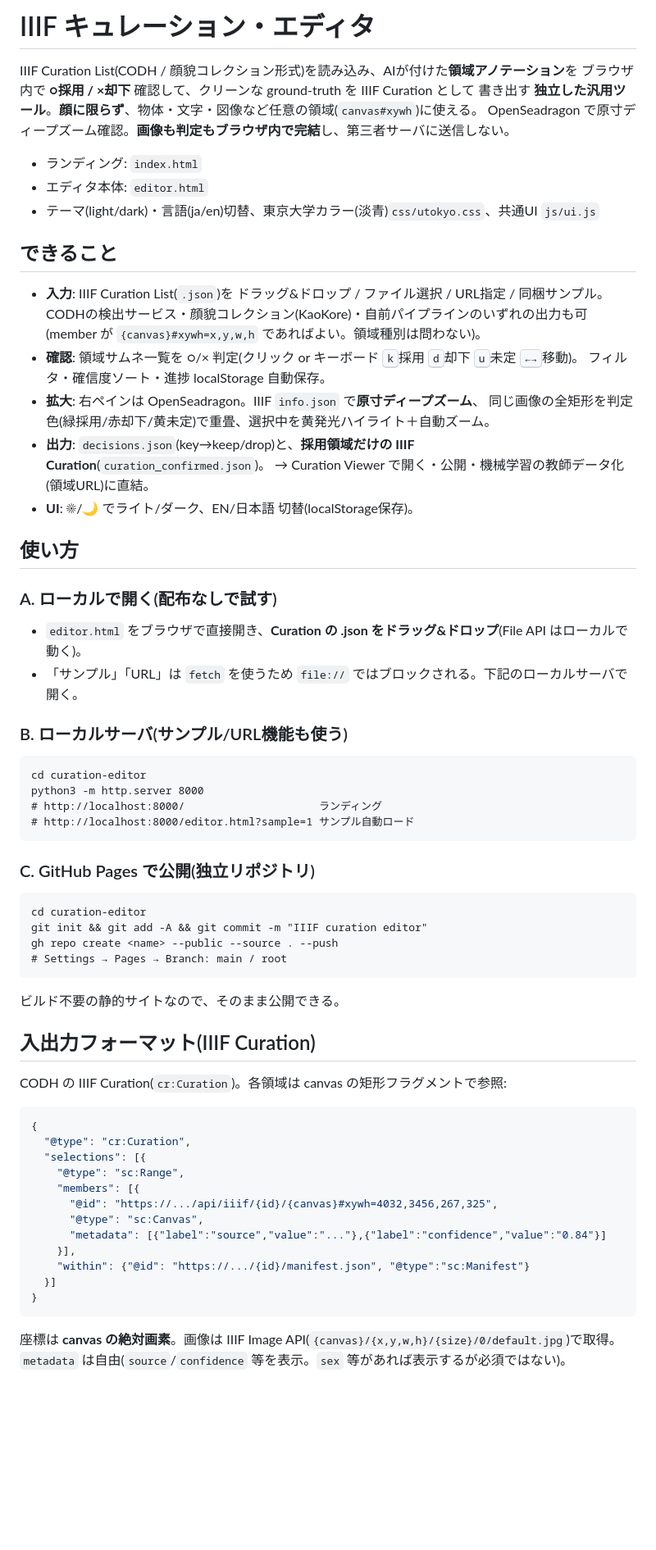
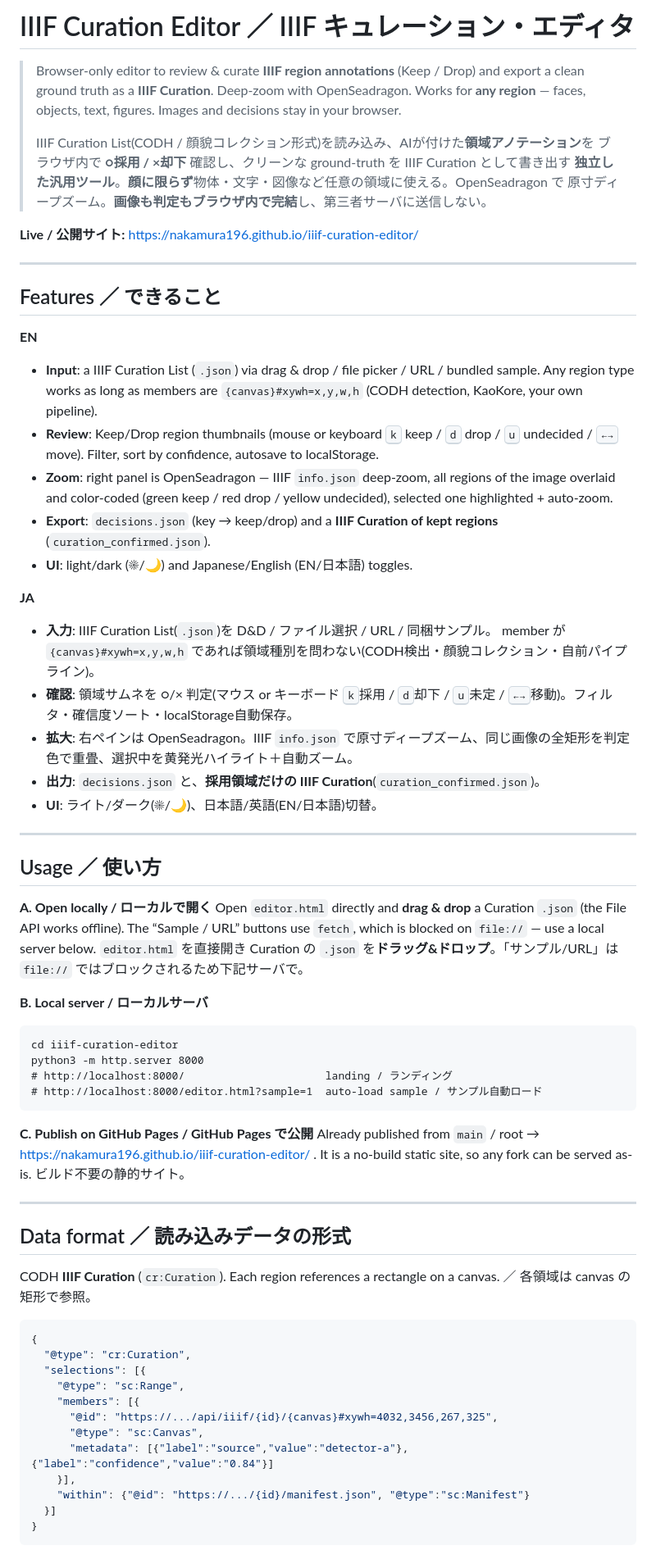
Before and after one commit to nakamura196/iiif-curation-editor, a Markdown page: README.md, the part around one of its changes. Shown at 82% size. Drawn GitHub-style; blank space fills up the shorter version.

Commit message:
Bilingual (JA/EN) README
Co-Authored-By: Claude Opus 4.8 (1M context) <noreply@anthropic.com>

````diff
--- a/README.md
+++ b/README.md
@@ -1,53 +1,63 @@
-# IIIF キュレーション・エディタ
+# IIIF Curation Editor ／ IIIF キュレーション・エディタ
 
-IIIF Curation List(CODH / 顔貌コレクション形式)を読み込み、AIが付けた**領域アノテーション**を
-ブラウザ内で **○採用 / ×却下** 確認して、クリーンな ground-truth を IIIF Curation として
-書き出す **独立した汎用ツール**。**顔に限らず**、物体・文字・図像など任意の領域(`canvas#xywh`)に使える。
-OpenSeadragon で原寸ディープズーム確認。**画像も判定もブラウザ内で完結**し、第三者サーバに送信しない。
+> Browser-only editor to review & curate **IIIF region annotations** (Keep / Drop) and export a clean
+> ground truth as a **IIIF Curation**. Deep-zoom with OpenSeadragon. Works for **any region** — faces,
+> objects, text, figures. Images and decisions stay in your browser.
+>
+> IIIF Curation List(CODH / 顔貌コレクション形式)を読み込み、AIが付けた**領域アノテーション**を
+> ブラウザ内で **○採用 / ×却下** 確認し、クリーンな ground-truth を IIIF Curation として書き出す
+> **独立した汎用ツール**。**顔に限らず**物体・文字・図像など任意の領域に使える。OpenSeadragon で
+> 原寸ディープズーム。**画像も判定もブラウザ内で完結**し、第三者サーバに送信しない。
 
-- ランディング: `index.html`
-- エディタ本体: `editor.html`
-- テーマ(light/dark)・言語(ja/en)切替、東京大学カラー(淡青)`css/utokyo.css`、共通UI `js/ui.js`
+**Live / 公開サイト:** https://nakamura196.github.io/iiif-curation-editor/
 
-## できること
+---
 
-- **入力**: IIIF Curation List(`.json`)を ドラッグ&ドロップ / ファイル選択 / URL指定 / 同梱サンプル。
-  CODHの検出サービス・顔貌コレクション(KaoKore)・自前パイプラインのいずれの出力も可
-  (member が `{canvas}#xywh=x,y,w,h` であればよい。領域種別は問わない)。
-- **確認**: 領域サムネ一覧を ○/× 判定(クリック or キーボード <kbd>k</kbd>採用 <kbd>d</kbd>却下 <kbd>u</kbd>未定 <kbd>←→</kbd>移動)。
-  フィルタ・確信度ソート・進捗 localStorage 自動保存。
-- **拡大**: 右ペインは OpenSeadragon。IIIF `info.json` で**原寸ディープズーム**、
-  同じ画像の全矩形を判定色(緑採用/赤却下/黄未定)で重畳、選択中を黄発光ハイライト＋自動ズーム。
-- **出力**: `decisions.json`(key→keep/drop)と、**採用領域だけの IIIF Curation**(`curation_confirmed.json`)。
-  → Curation Viewer で開く・公開・機械学習の教師データ化(領域URL)に直結。
-- **UI**: ☀/🌙 でライト/ダーク、EN/日本語 切替(localStorage保存)。
+## Features ／ できること
 
-## 使い方
+**EN**
+- **Input**: a IIIF Curation List (`.json`) via drag & drop / file picker / URL / bundled sample.
+  Any region type works as long as members are `{canvas}#xywh=x,y,w,h` (CODH detection, KaoKore, your own pipeline).
+- **Review**: Keep/Drop region thumbnails (mouse or keyboard <kbd>k</kbd> keep / <kbd>d</kbd> drop / <kbd>u</kbd> undecided / <kbd>←→</kbd> move). Filter, sort by confidence, autosave to localStorage.
+- **Zoom**: right panel is OpenSeadragon — IIIF `info.json` deep-zoom, all regions of the image overlaid and color-coded (green keep / red drop / yellow undecided), selected one highlighted + auto-zoom.
+- **Export**: `decisions.json` (key → keep/drop) and a **IIIF Curation of kept regions** (`curation_confirmed.json`).
+- **UI**: light/dark (☀/🌙) and Japanese/English (EN/日本語) toggles.
 
-### A. ローカルで開く(配布なしで試す)
-- `editor.html` をブラウザで直接開き、**Curation の .json をドラッグ&ドロップ**(File API はローカルで動く)。
-- 「サンプル」「URL」は `fetch` を使うため `file://` ではブロックされる。下記のローカルサーバで開く。
+**JA**
+- **入力**: IIIF Curation List(`.json`)を D&D / ファイル選択 / URL / 同梱サンプル。
+  member が `{canvas}#xywh=x,y,w,h` であれば領域種別を問わない(CODH検出・顔貌コレクション・自前パイプライン)。
+- **確認**: 領域サムネを ○/× 判定(マウス or キーボード <kbd>k</kbd>採用 / <kbd>d</kbd>却下 / <kbd>u</kbd>未定 / <kbd>←→</kbd>移動)。フィルタ・確信度ソート・localStorage自動保存。
+- **拡大**: 右ペインは OpenSeadragon。IIIF `info.json` で原寸ディープズーム、同じ画像の全矩形を判定色で重畳、選択中を黄発光ハイライト＋自動ズーム。
+- **出力**: `decisions.json` と、**採用領域だけの IIIF Curation**(`curation_confirmed.json`)。
+- **UI**: ライト/ダーク(☀/🌙)、日本語/英語(EN/日本語)切替。
 
-### B. ローカルサーバ(サンプル/URL機能も使う)
+---
+
+## Usage ／ 使い方
+
+**A. Open locally / ローカルで開く**
+Open `editor.html` directly and **drag & drop** a Curation `.json` (the File API works offline).
+The “Sample / URL” buttons use `fetch`, which is blocked on `file://` — use a local server below.
+`editor.html` を直接開き Curation の `.json` を**ドラッグ&ドロップ**。「サンプル/URL」は `file://` ではブロックされるため下記サーバで。
+
+**B. Local server / ローカルサーバ**
 ```
-cd curation-editor
+cd iiif-curation-editor
 python3 -m http.server 8000
-# http://localhost:8000/                     ランディング
-# http://localhost:8000/editor.html?sample=1 サンプル自動ロード
+# http://localhost:8000/                      landing / ランディング
+# http://localhost:8000/editor.html?sample=1  auto-load sample / サンプル自動ロード
 ```
 
-### C. GitHub Pages で公開(独立リポジトリ)
-```
-cd curation-editor
-git init && git add -A && git commit -m "IIIF curation editor"
-gh repo create <name> --public --source . --push
-# Settings → Pages → Branch: main / root
-```
-ビルド不要の静的サイトなので、そのまま公開できる。
+**C. Publish on GitHub Pages / GitHub Pages で公開**
+Already published from `main` / root → https://nakamura196.github.io/iiif-curation-editor/ .
+It is a no-build static site, so any fork can be served as-is. ビルド不要の静的サイト。
 
-## 入出力フォーマット(IIIF Curation)
+---
 
-CODH の IIIF Curation(`cr:Curation`)。各領域は canvas の矩形フラグメントで参照:
+## Data format ／ 読み込みデータの形式
+
+CODH **IIIF Curation** (`cr:Curation`). Each region references a rectangle on a canvas. ／ 各領域は canvas の矩形で参照。
+
 ```jsonc
 {
   "@type": "cr:Curation",
@@ -56,12 +66,10 @@ CODH の IIIF Curation(`cr:Curation`)。各領域は canvas の矩形フラグ
     "members": [{
       "@id": "https://.../api/iiif/{id}/{canvas}#xywh=4032,3456,267,325",
       "@type": "sc:Canvas",
-      "metadata": [{"label":"source","value":"..."},{"label":"confidence","value":"0.84"}]
+      "metadata": [{"label":"source","value":"detector-a"},{"label":"confidence","value":"0.84"}]
     }],
     "within": {"@id": "https://.../{id}/manifest.json", "@type":"sc:Manifest"}
   }]
 }
 ```
-座標は **canvas の絶対画素**。画像は IIIF Image API(`{canvas}/{x,y,w,h}/{size}/0/default.jpg`)で取得。
-`metadata` は自由(`source`/`confidence` 等を表示。`sex` 等があれば表示するが必須ではない)。
 
````
Also changed, not shown: other parts of README.md (+17 -7 lines).
